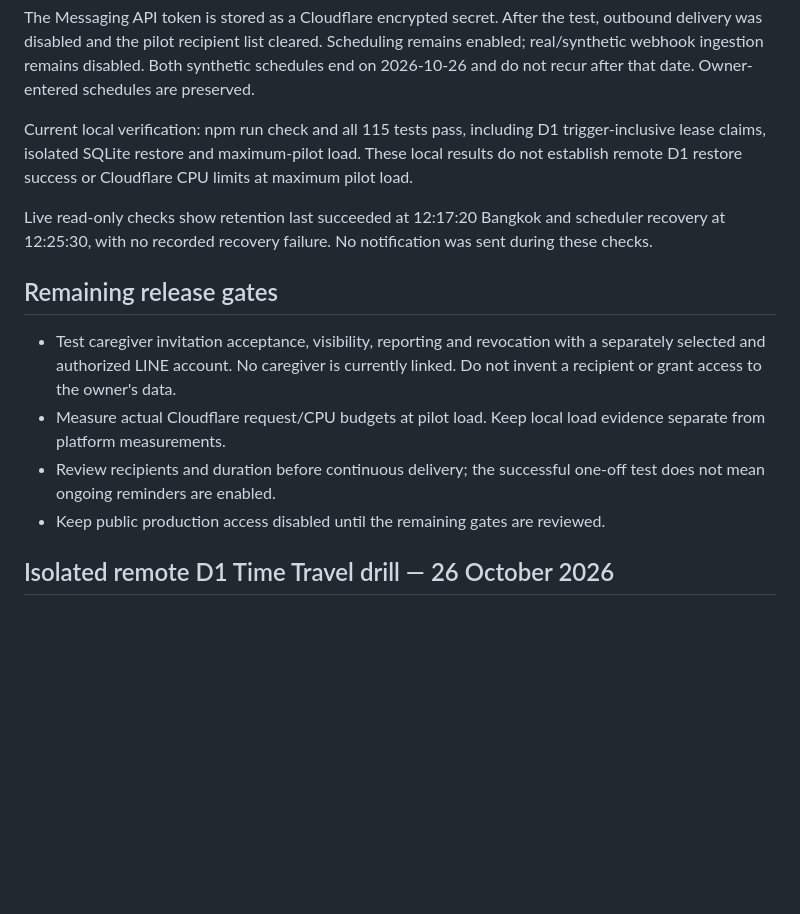
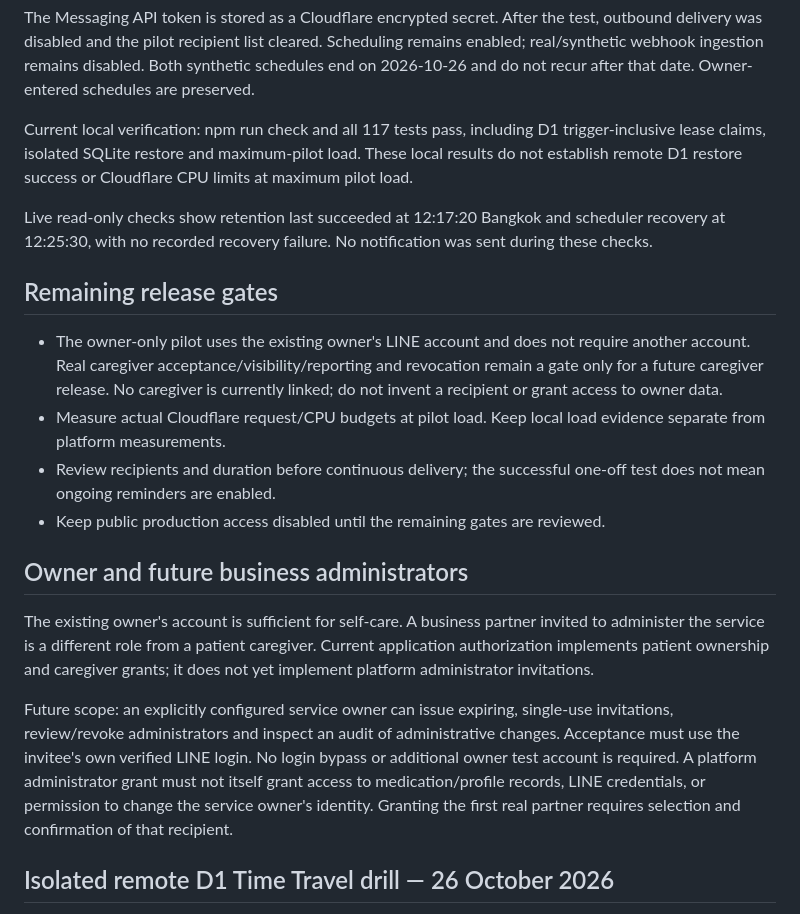
Before and after one commit to kengdesign/nong-oon, a Markdown page: docs/DELIVERY_PLAN.md, the part around the change. GitHub-like rendering; blank space fills up the shorter version.

Commit message:
Separate owner-only release gates from future partner administration

```diff
--- a/docs/DELIVERY_PLAN.md
+++ b/docs/DELIVERY_PLAN.md
@@ -46,7 +46,7 @@ Scheduling remains enabled; real/synthetic webhook ingestion remains disabled.
 Both synthetic schedules end on 2026-10-26 and do not recur after that date.
 Owner-entered schedules are preserved.
 
-Current local verification: npm run check and all 115 tests pass, including D1
+Current local verification: npm run check and all 117 tests pass, including D1
 trigger-inclusive lease claims, isolated SQLite restore and maximum-pilot load.
 These local results do not establish remote D1 restore success or Cloudflare CPU
 limits at maximum pilot load.
@@ -57,14 +57,30 @@ was sent during these checks.
 
 ## Remaining release gates
 
-- Test caregiver invitation acceptance, visibility, reporting and revocation with
-  a separately selected and authorized LINE account. No caregiver is currently
-  linked. Do not invent a recipient or grant access to the owner's data.
+- The owner-only pilot uses the existing owner's LINE account and does not
+  require another account. Real caregiver acceptance/visibility/reporting and
+  revocation remain a gate only for a future caregiver release. No caregiver
+  is currently linked; do not invent a recipient or grant access to owner data.
 - Measure actual Cloudflare request/CPU budgets at pilot load. Keep local load
   evidence separate from platform measurements.
 - Review recipients and duration before continuous delivery; the successful
   one-off test does not mean ongoing reminders are enabled.
 - Keep public production access disabled until the remaining gates are reviewed.
+
+## Owner and future business administrators
+
+The existing owner's account is sufficient for self-care. A business partner
+invited to administer the service is a different role from a patient caregiver.
+Current application authorization implements patient ownership and caregiver
+grants; it does not yet implement platform administrator invitations.
+
+Future scope: an explicitly configured service owner can issue expiring,
+single-use invitations, review/revoke administrators and inspect an audit of
+administrative changes. Acceptance must use the invitee's own verified LINE
+login. No login bypass or additional owner test account is required. A platform
+administrator grant must not itself grant access to medication/profile records,
+LINE credentials, or permission to change the service owner's identity. Granting
+the first real partner requires selection and confirmation of that recipient.
 
 ## Isolated remote D1 Time Travel drill — 26 October 2026
 
```
